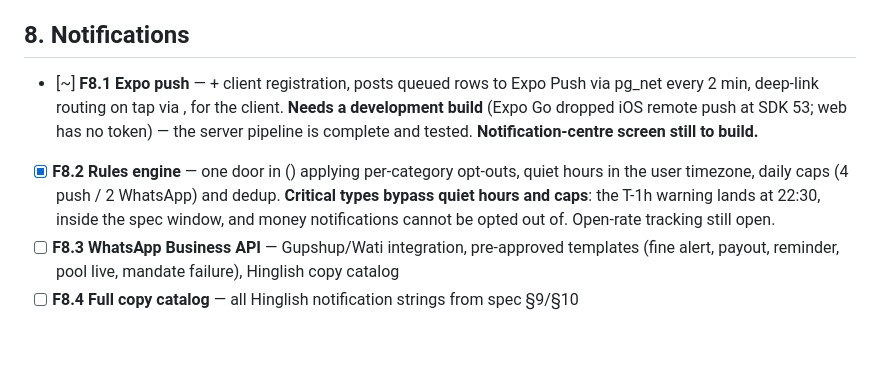
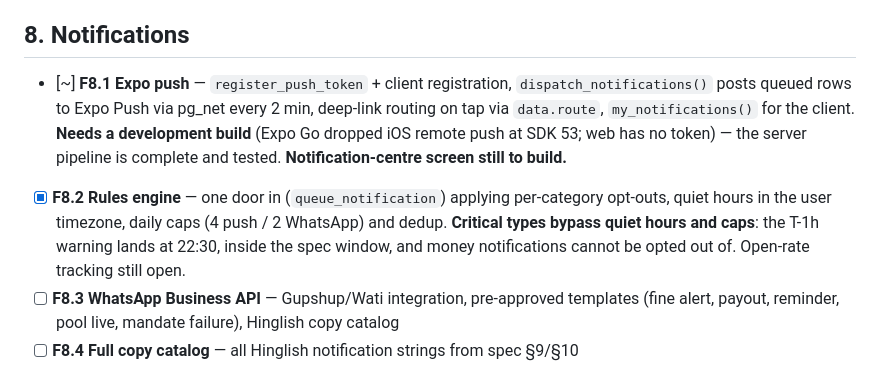
Before and after one commit to avanishjha/projectpoolUP, a Markdown page: docs/00-implementation-scope.md, the part around the change. GitHub-like rendering; blank space fills up the shorter version.

Commit message:
docs: restore function names the shell ate in the F8 scope lines
Co-Authored-By: Claude Opus 5 <noreply@anthropic.com>

```diff
--- a/docs/00-implementation-scope.md
+++ b/docs/00-implementation-scope.md
@@ -87,8 +87,8 @@
 
 ## 8. Notifications
 
-- [~] **F8.1 Expo push** —  + client registration,  posts queued rows to Expo Push via pg_net every 2 min, deep-link routing on tap via ,  for the client. **Needs a development build** (Expo Go dropped iOS remote push at SDK 53; web has no token) — the server pipeline is complete and tested. **Notification-centre screen still to build.**
-- [x] **F8.2 Rules engine** — one door in () applying per-category opt-outs, quiet hours in the user timezone, daily caps (4 push / 2 WhatsApp) and dedup. **Critical types bypass quiet hours and caps**: the T-1h warning lands at 22:30, inside the spec window, and money notifications cannot be opted out of. Open-rate tracking still open.
+- [~] **F8.1 Expo push** — `register_push_token` + client registration, `dispatch_notifications()` posts queued rows to Expo Push via pg_net every 2 min, deep-link routing on tap via `data.route`, `my_notifications()` for the client. **Needs a development build** (Expo Go dropped iOS remote push at SDK 53; web has no token) — the server pipeline is complete and tested. **Notification-centre screen still to build.**
+- [x] **F8.2 Rules engine** — one door in (`queue_notification`) applying per-category opt-outs, quiet hours in the user timezone, daily caps (4 push / 2 WhatsApp) and dedup. **Critical types bypass quiet hours and caps**: the T-1h warning lands at 22:30, inside the spec window, and money notifications cannot be opted out of. Open-rate tracking still open.
 - [ ] **F8.3 WhatsApp Business API** — Gupshup/Wati integration, pre-approved templates (fine alert, payout, reminder, pool live, mandate failure), Hinglish copy catalog
 - [ ] **F8.4 Full copy catalog** — all Hinglish notification strings from spec §9/§10
 
```
